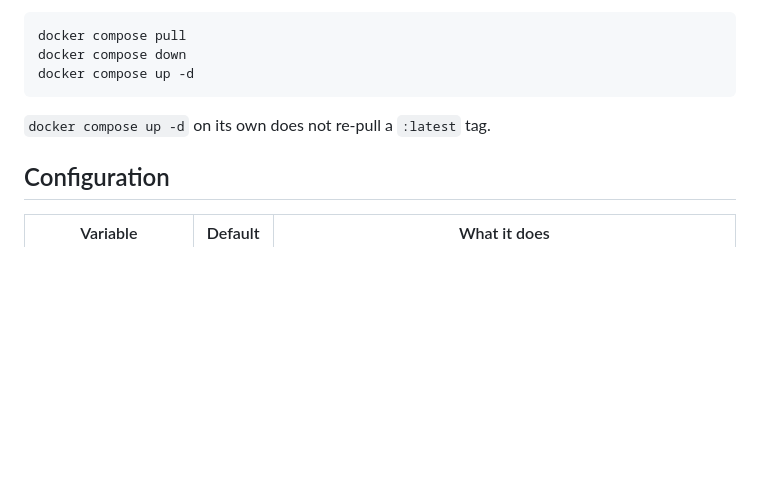
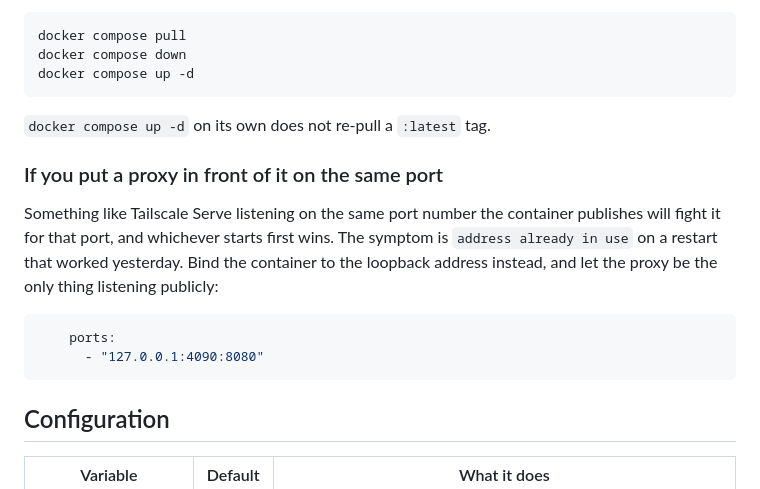
Before and after one commit to lightmorphic/nextup, a Markdown page: README.md, the part around the change. Drawn GitHub-style; blank space fills up the shorter version.

Commit message:
Note the port clash when a proxy sits on the same port
A proxy listening on the same port number the container publishes will
fight it for that port, and whichever starts first wins. It looks like a
restart failing with "address already in use" on a setup that worked the
day before. Binding the container to the loopback address avoids it.

````diff
--- a/README.md
+++ b/README.md
@@ -83,6 +83,19 @@ docker compose up -d
 
 `docker compose up -d` on its own does not re-pull a `:latest` tag.
 
+### If you put a proxy in front of it on the same port
+
+Something like Tailscale Serve listening on the same port number the container
+publishes will fight it for that port, and whichever starts first wins. The
+symptom is `address already in use` on a restart that worked yesterday. Bind the
+container to the loopback address instead, and let the proxy be the only thing
+listening publicly:
+
+```yaml
+    ports:
+      - "127.0.0.1:4090:8080"
+```
+
 ## Configuration
 
 | Variable | Default | What it does |
````
